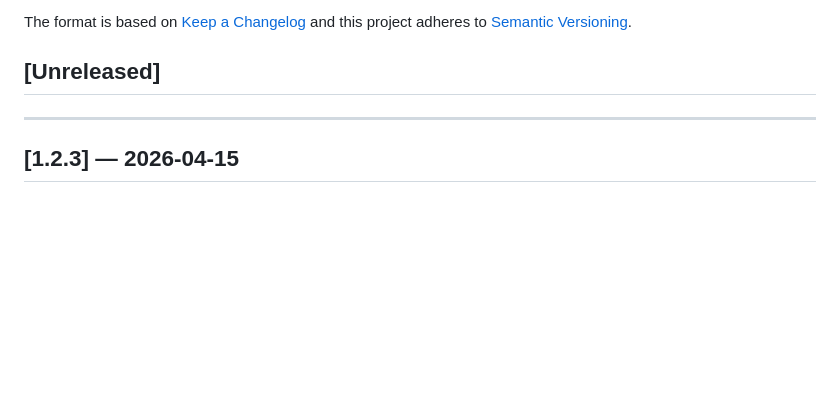
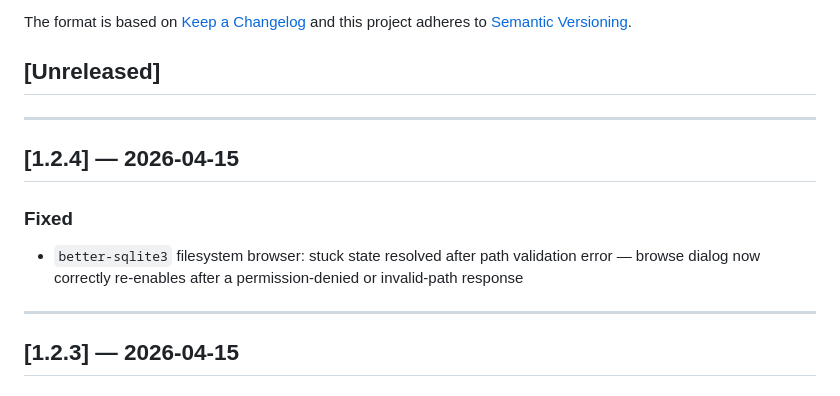
Before and after one commit to 4cpa/ArchivVerwalter, a Markdown page: CHANGELOG.md, the part around the change. GitHub-like rendering; blank space fills up the shorter version.

Commit message:
docs(changelog): fill v1.2.4 release notes
Co-Authored-By: Claude Sonnet 4.6 <noreply@anthropic.com>

```diff
--- a/CHANGELOG.md
+++ b/CHANGELOG.md
@@ -6,6 +6,14 @@ The format is based on [Keep a Changelog](https://keepachangelog.com/en/1.1.0/)
 and this project adheres to [Semantic Versioning](https://semver.org/spec/v2.0.0.html).
 
 ## [Unreleased]
+
+---
+
+## [1.2.4] — 2026-04-15
+
+### Fixed
+- `better-sqlite3` filesystem browser: stuck state resolved after path validation error —
+  browse dialog now correctly re-enables after a permission-denied or invalid-path response
 
 ---
 
```
